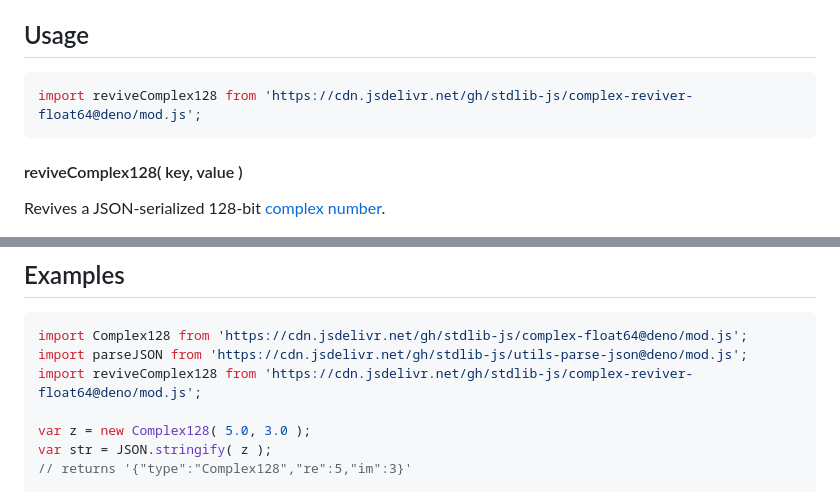
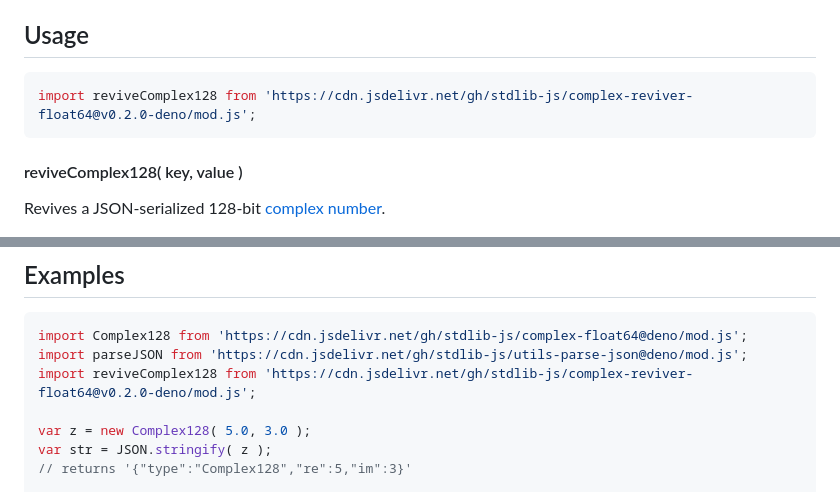
Before and after one commit to stdlib-js/complex-reviver-float64, a Markdown page: README.md, 2 parts joined by grey strips. Drawn GitHub-style.

Commit message:
Update README.md for Deno bundle v0.2.0

````diff
--- a/README.md
+++ b/README.md
@@ -52,7 +52,7 @@ limitations under the License.
 ## Usage
 
 ```javascript
-import reviveComplex128 from 'https://cdn.jsdelivr.net/gh/stdlib-js/complex-reviver-float64@deno/mod.js';
+import reviveComplex128 from 'https://cdn.jsdelivr.net/gh/stdlib-js/complex-reviver-float64@v0.2.0-deno/mod.js';
 ```
 
 #### reviveComplex128( key, value )
@@ -93,7 +93,7 @@ For details on the JSON serialization format, see [`Complex128`][@stdlib/complex
 ```javascript
 import Complex128 from 'https://cdn.jsdelivr.net/gh/stdlib-js/complex-float64@deno/mod.js';
 import parseJSON from 'https://cdn.jsdelivr.net/gh/stdlib-js/utils-parse-json@deno/mod.js';
-import reviveComplex128 from 'https://cdn.jsdelivr.net/gh/stdlib-js/complex-reviver-float64@deno/mod.js';
+import reviveComplex128 from 'https://cdn.jsdelivr.net/gh/stdlib-js/complex-reviver-float64@v0.2.0-deno/mod.js';
 
 var z = new Complex128( 5.0, 3.0 );
 var str = JSON.stringify( z );
````
